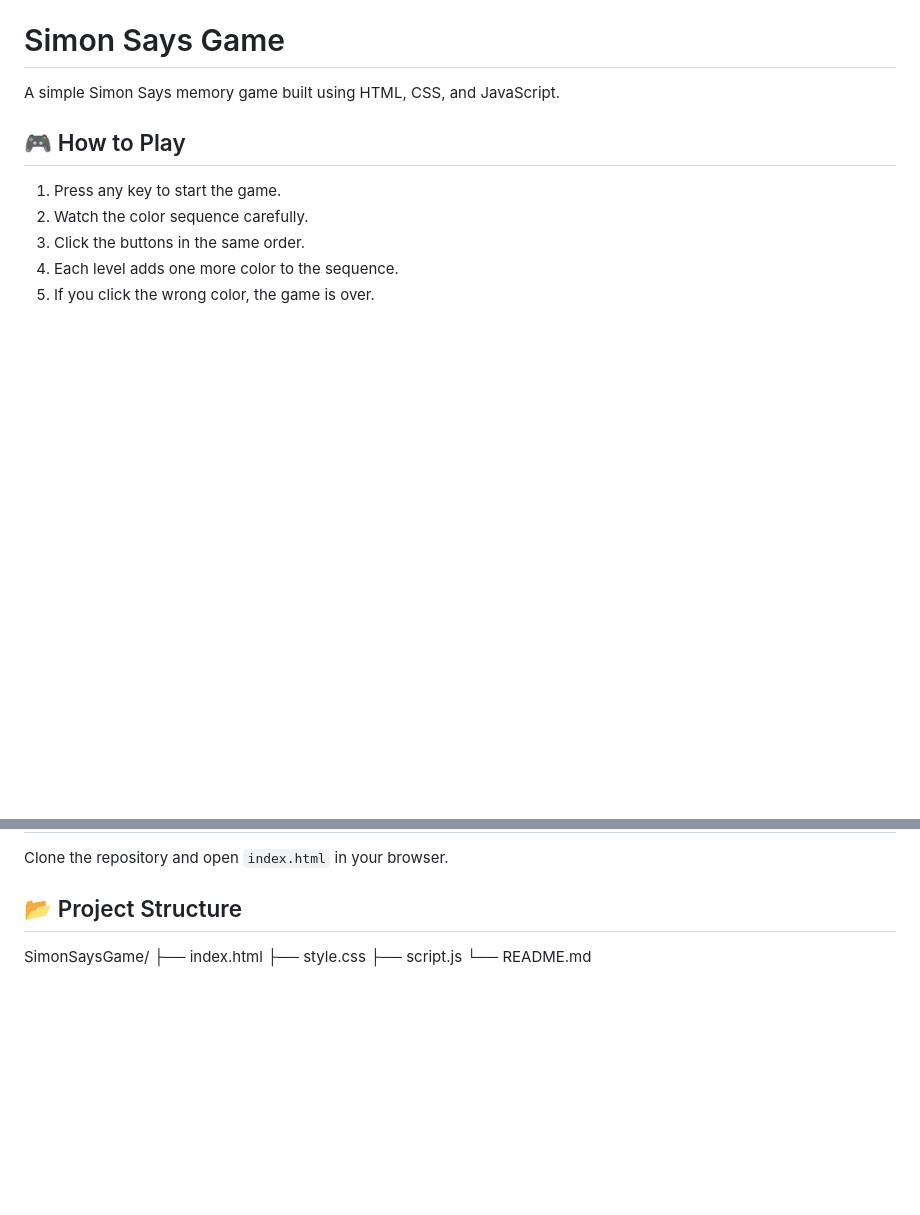
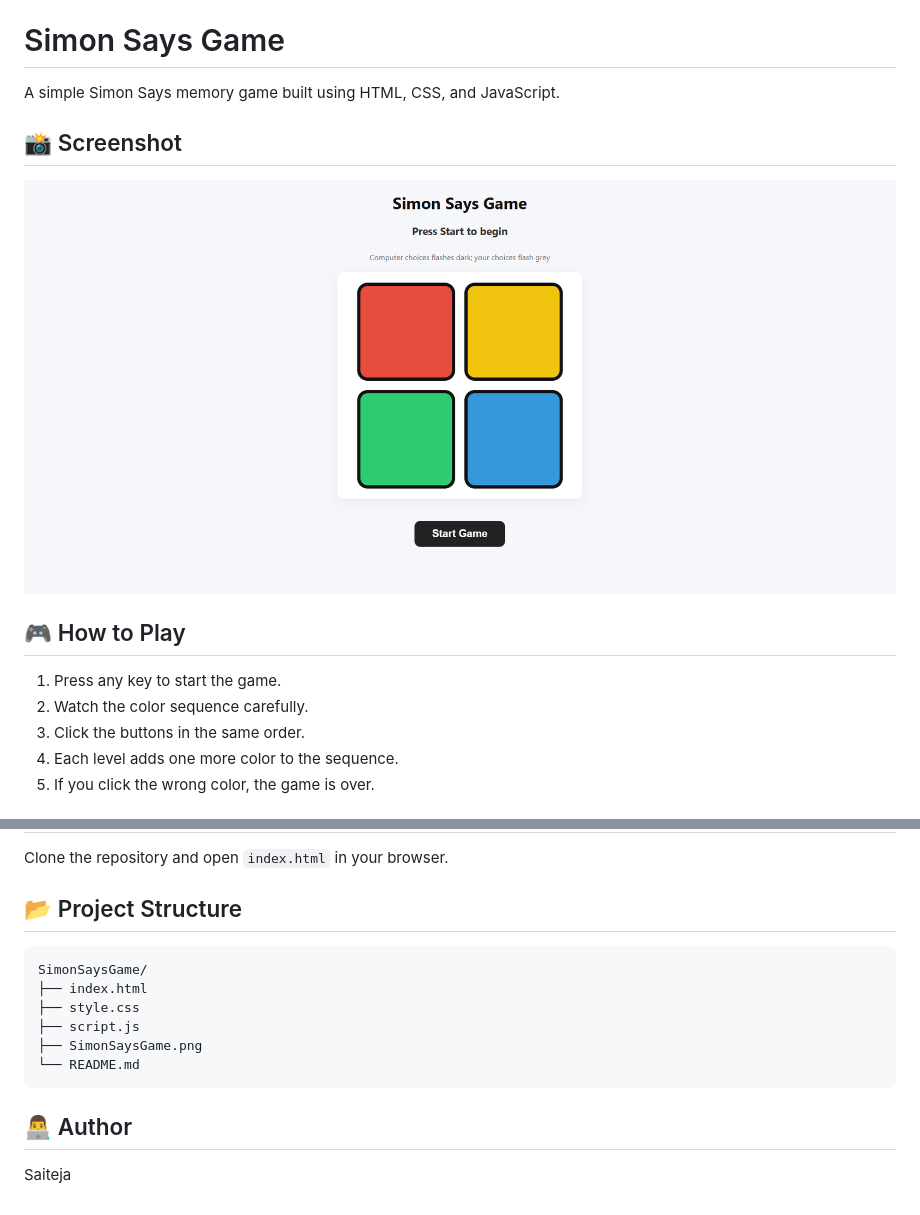
Before and after one commit to JulooruSaiteja/SimonSaysGame, a Markdown page: README.md, 2 parts joined by grey strips. GitHub-like rendering; pictures changed too: SimonSaysGame.png (added); blank space fills up the shorter version.

````diff
--- a/README.md
+++ b/README.md
@@ -1,6 +1,10 @@
 # Simon Says Game
 
 A simple Simon Says memory game built using HTML, CSS, and JavaScript.
+
+## 📸 Screenshot
+
+![Simon Says Game Screenshot](SimonSaysGame.png)
 
 ## 🎮 How to Play
 
@@ -31,8 +35,15 @@ Clone the repository and open `index.html` in your browser.
 
 ## 📂 Project Structure
 
+```text
 SimonSaysGame/
 ├── index.html
 ├── style.css
 ├── script.js
+├── SimonSaysGame.png
 └── README.md
+```
+
+## 👨‍💻 Author
+
+Saiteja
````
